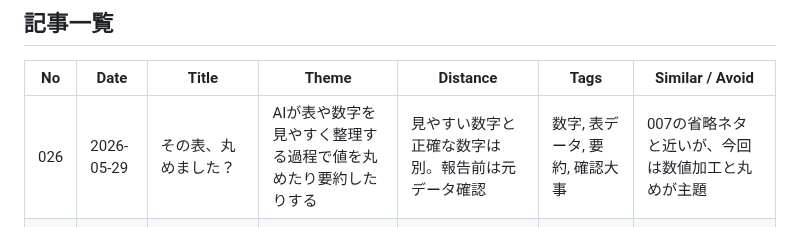
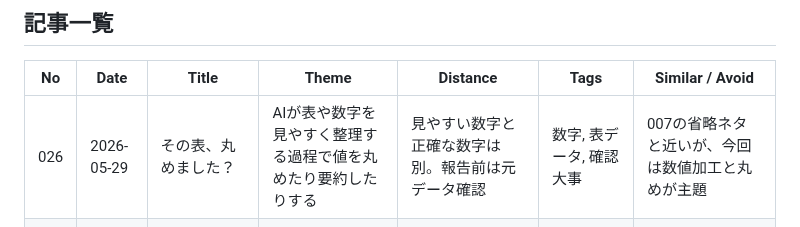
Before and after one commit to stellates/ai-distance, a Markdown page: docs/agent/POST_INVENTORY.md, the part around the change. Drawn GitHub-style.

Commit message:
mod: 026のTags修正

```diff
--- a/docs/agent/POST_INVENTORY.md
+++ b/docs/agent/POST_INVENTORY.md
@@ -38,7 +38,7 @@
 
 | No | Date | Title | Theme | Distance | Tags | Similar / Avoid |
 |---|---|---|---|---|---|---|
-| 026 | 2026-05-29 | その表、丸めました？ | AIが表や数字を見やすく整理する過程で値を丸めたり要約したりする | 見やすい数字と正確な数字は別。報告前は元データ確認 | 数字, 表データ, 要約, 確認大事 | 007の省略ネタと近いが、今回は数値加工と丸めが主題 |
+| 026 | 2026-05-29 | その表、丸めました？ | AIが表や数字を見やすく整理する過程で値を丸めたり要約したりする | 見やすい数字と正確な数字は別。報告前は元データ確認 | 数字, 表データ, 確認大事 | 007の省略ネタと近いが、今回は数値加工と丸めが主題 |
 | 025 | 2026-05-28 | それ聞いてない（笑） | YES/NOだけ聞きたいのにAIが前提や判断基準まで長く説明する | 急いでいる時は答え方を先に絞る | 結論だけ, 回答の長さ, プロンプト | 回答長制御ネタ。結論・形式指定系と重複注意 |
 | 024 | 2026-05-27 | 全部って無茶振り？ | 変動する対象に「全部」と頼むとAIが範囲判断に困る | 変動するものは「今わかる限りで、できるだけ多く」と言い換える | 全部, 範囲指定, プロンプト | 範囲指定ネタ。最新情報・網羅性テーマと重複注意 |
 | 023 | 2026-05-26 | たった２文字の違いで？！ | 最新情報が必要なのに時間指定せず聞くと古い回答になりやすい | 最新情報を聞きたい時は「今の」「最近の」など時間を添える | 最新情報, Web検索, プロンプト | 最新情報ネタ。Web検索・時間指定テーマと重複注意 |
```
